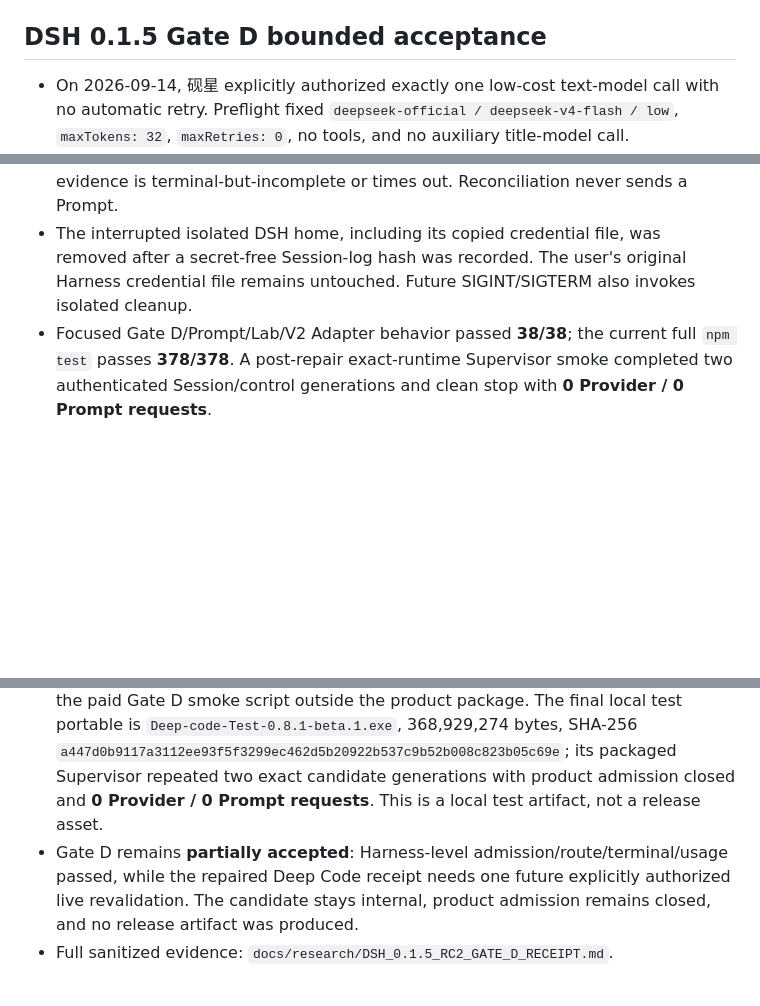
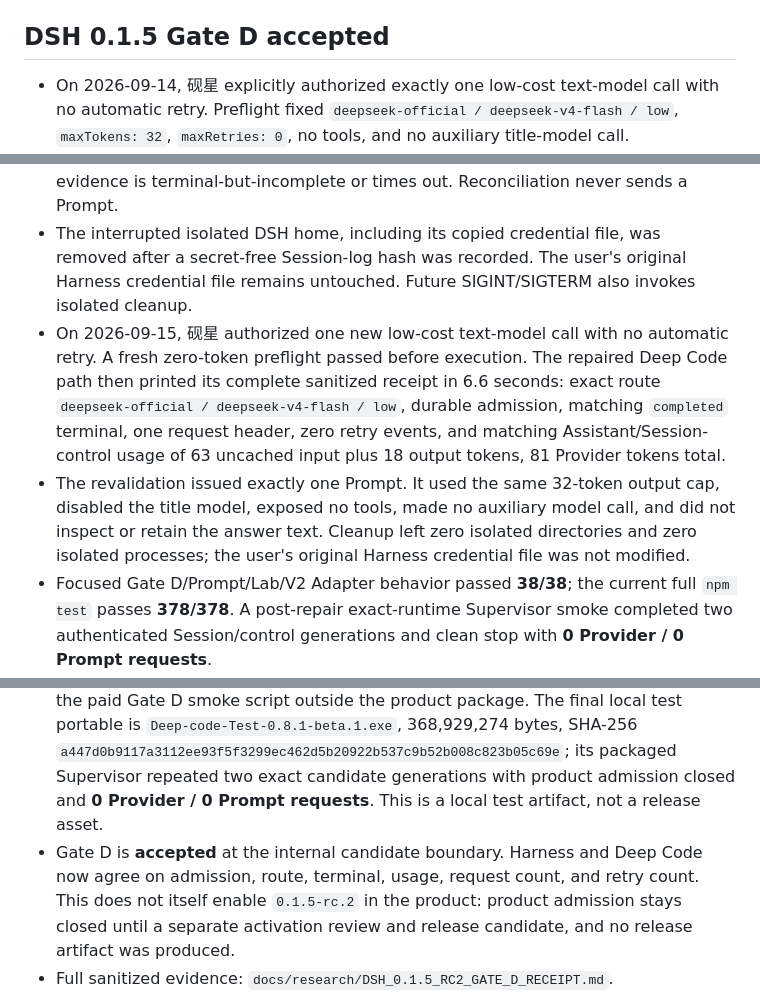
Before and after one commit to zhao-cai-lihua/Deep-code, a Markdown page: docs/HANDOFF_CURRENT.md, 3 parts joined by grey strips. Drawn GitHub-style; blank space fills up the shorter version.

```diff
--- a/docs/HANDOFF_CURRENT.md
+++ b/docs/HANDOFF_CURRENT.md
@@ -7,16 +7,18 @@ Previous accepted prerelease: `0.7.0-rc.1`
 Current published test prerelease: `0.8.1-beta.1` (accepted Capability Gate; observe before stable promotion)
 Current runtime source baseline: DSH 0.1.5 compatibility Gate A merged through PR #20 at `679e3db6a1c868b13cad0f72c4baf8b2154d9845`; Gate B and Commands/Plan merged through PR #22 at `f331def0b20b35f3f0a467519fad4c1a058ad4af`; the zero-token Decision Gate round trip merged through PR #23 at `93ed6c188f6196ebe2f9e3ad5c4f8e0eca48740d`; the exact disabled Runtime Supervisor candidate merged through PR #24 at `40582ae95a5b3d08362b54ad0278e8b81de2d3fd`; the internal candidate Session seam merged through PR #26 at `ba0cb11f6201ba3e7f6eca6ba6e278c1a9a05e16`; Prompt admission/correlation fixtures merged through PR #28 at `51b033cdac6a2775a088f83590fcb513120ec9ef`; control-stream usage agreement merged through PR #29 at `22174aa2c88e430be2d6e498bae6e5825757fb5f`; bounded Gate D acceptance merged through PR #31 at `21cb19c9cd1362425b94ee7322f5c6cd53972305`; packaged-candidate parity and product-admission proof merged through PR #33 at `8c5354d1a84c9d08fcf3963e48c0a8becaf78f05`; packaged product version remains `0.8.1-beta.1`
 
-## DSH 0.1.5 Gate D bounded acceptance
+## DSH 0.1.5 Gate D accepted
 
 - On 2026-09-14, 砚星 explicitly authorized exactly one low-cost text-model call with no automatic retry. Preflight fixed `deepseek-official / deepseek-v4-flash / low`, `maxTokens: 32`, `maxRetries: 0`, no tools, and no auxiliary title-model call.
 - The execution entry ran once. The durable Harness Session contains one correlated user message, one `request/header`, no retry event, one Assistant settlement, and a matching `turn/end completed` terminal. Assistant and Session-control usage agree at 63 uncached input, 20 output, 0 cache-read, and 0 cache-write tokens: 83 Provider tokens total.
 - The Deep Code smoke did not print its receipt before the bounded stop. Persisted facts prove the Harness request, but do not prove whether the missing output was caused by a live-projection gap or delayed stream shutdown. No second Provider call was made.
 - The repair makes attachment streams abortable, covers selection and Prompt admission with the same deadline, rejects retry/multiple-header evidence, and performs one read-only same-Session snapshot/control reconciliation when live evidence is terminal-but-incomplete or times out. Reconciliation never sends a Prompt.
 - The interrupted isolated DSH home, including its copied credential file, was removed after a secret-free Session-log hash was recorded. The user's original Harness credential file remains untouched. Future SIGINT/SIGTERM also invokes isolated cleanup.
+- On 2026-09-15, 砚星 authorized one new low-cost text-model call with no automatic retry. A fresh zero-token preflight passed before execution. The repaired Deep Code path then printed its complete sanitized receipt in 6.6 seconds: exact route `deepseek-official / deepseek-v4-flash / low`, durable admission, matching `completed` terminal, one request header, zero retry events, and matching Assistant/Session-control usage of 63 uncached input plus 18 output tokens, 81 Provider tokens total.
+- The revalidation issued exactly one Prompt. It used the same 32-token output cap, disabled the title model, exposed no tools, made no auxiliary model call, and did not inspect or retain the answer text. Cleanup left zero isolated directories and zero isolated processes; the user's original Harness credential file was not modified.
 - Focused Gate D/Prompt/Lab/V2 Adapter behavior passed **38/38**; the current full `npm test` passes **378/378**. A post-repair exact-runtime Supervisor smoke completed two authenticated Session/control generations and clean stop with **0 Provider / 0 Prompt requests**.
 - The packaged-candidate boundary now has one reusable zero-token command, `npm run verify:package:candidate`. Five behavior tests prove exact source/`app.asar` parity, reject changed candidate modules, reject ordinary entrypoint reachability, and keep the paid Gate D smoke script outside the product package. The final local test portable is `Deep-code-Test-0.8.1-beta.1.exe`, 368,929,274 bytes, SHA-256 `a447d0b9117a3112ee93f5f3299ec462d5b20922b537c9b52b008c823b05c69e`; its packaged Supervisor repeated two exact candidate generations with product admission closed and **0 Provider / 0 Prompt requests**. This is a local test artifact, not a release asset.
-- Gate D remains **partially accepted**: Harness-level admission/route/terminal/usage passed, while the repaired Deep Code receipt needs one future explicitly authorized live revalidation. The candidate stays internal, product admission remains closed, and no release artifact was produced.
+- Gate D is **accepted** at the internal candidate boundary. Harness and Deep Code now agree on admission, route, terminal, usage, request count, and retry count. This does not itself enable `0.1.5-rc.2` in the product: product admission stays closed until a separate activation review and release candidate, and no release artifact was produced.
 - Full sanitized evidence: `docs/research/DSH_0.1.5_RC2_GATE_D_RECEIPT.md`.
 
 The v0.7.0 Evidence Gate baseline includes PR #8 at `65fb75fcb7b9d4b058e10add30aa1d30760f238f`, PR #9 at `1258c5138b1b2b88070ce04b702ca6208320b053`, PR #10 at `ac72768e6939f1ad2b72183fd6660ba5585f72bb`, PR #11 at `8ad48f3698e5569732dfb062511cbda990b7ca07`, and stable preparation PR #13 at `791c2f63217b4c6860b5a200efc5f19362e6559d`. Model Services, conversation, compact task evidence/receipt presentation, and projection-integrity corrections are released on `main` as stable v0.7.0.
```
Also changed, not shown: other parts of docs/HANDOFF_CURRENT.md (+1 -1 lines), docs/research/DSH_0.1.5_RC2_COMPATIBILITY_LAB.md (+2 -1 lines), docs/research/DSH_0.1.5_RC2_GATE_D_RECEIPT.md (+27 -5 lines).
